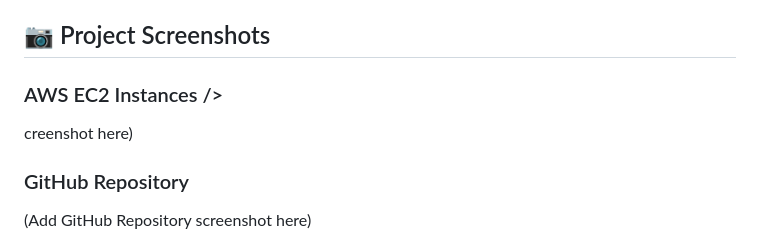
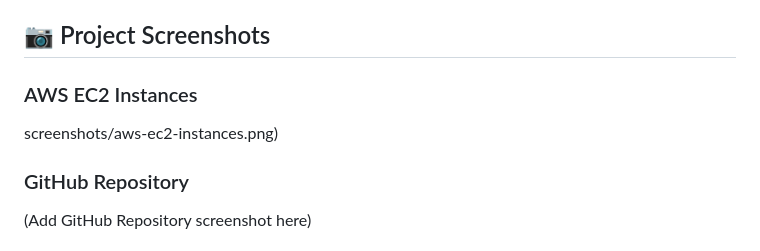
Before and after one commit to Amarjeet-467/aws-devops-cicd-static-website-deployment, a Markdown page: README.md, the part around the change. GitHub-like rendering.

```diff
--- a/README.md
+++ b/README.md
@@ -106,8 +106,8 @@ Website Deployment on Jenkins Agent
 
 ## 📷 Project Screenshots
 
-### AWS EC2 Instances />
-creenshot here)
+### AWS EC2 Instances
+screenshots/aws-ec2-instances.png)
 
 
 ### GitHub Repository
```
